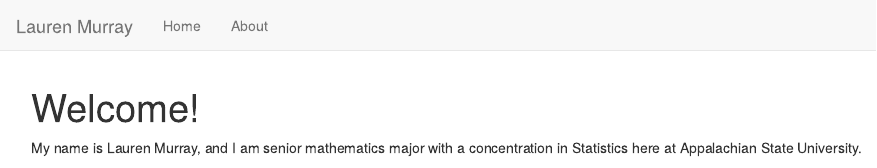
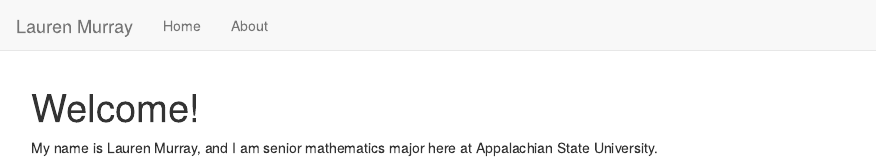
Before and after one commit to murrayln3/murrayln3.github.io, an R Markdown document (index.Rmd): the page in a window 1100 px wide, from its top. Rendered offline with R 4.5, knitr and Pandoc, with nearby package versions; some code elsewhere in the file could not run offline.

Commit message:
commit dis

````diff
--- a/index.Rmd
+++ b/index.Rmd
@@ -3,6 +3,6 @@ title: "Welcome!"
 output: html_document
 ---
 
-My name is Lauren Murray, and I am senior mathematics major with a concentration in Statistics here at Appalachian State University.
+My name is Lauren Murray, and I am senior mathematics major  here at Appalachian State University.
 
 ```{r, echo = FALSE}
````
Also changed, not shown: brevard.jpg (added), index.html, index.Rmd (2 more changed lines).
